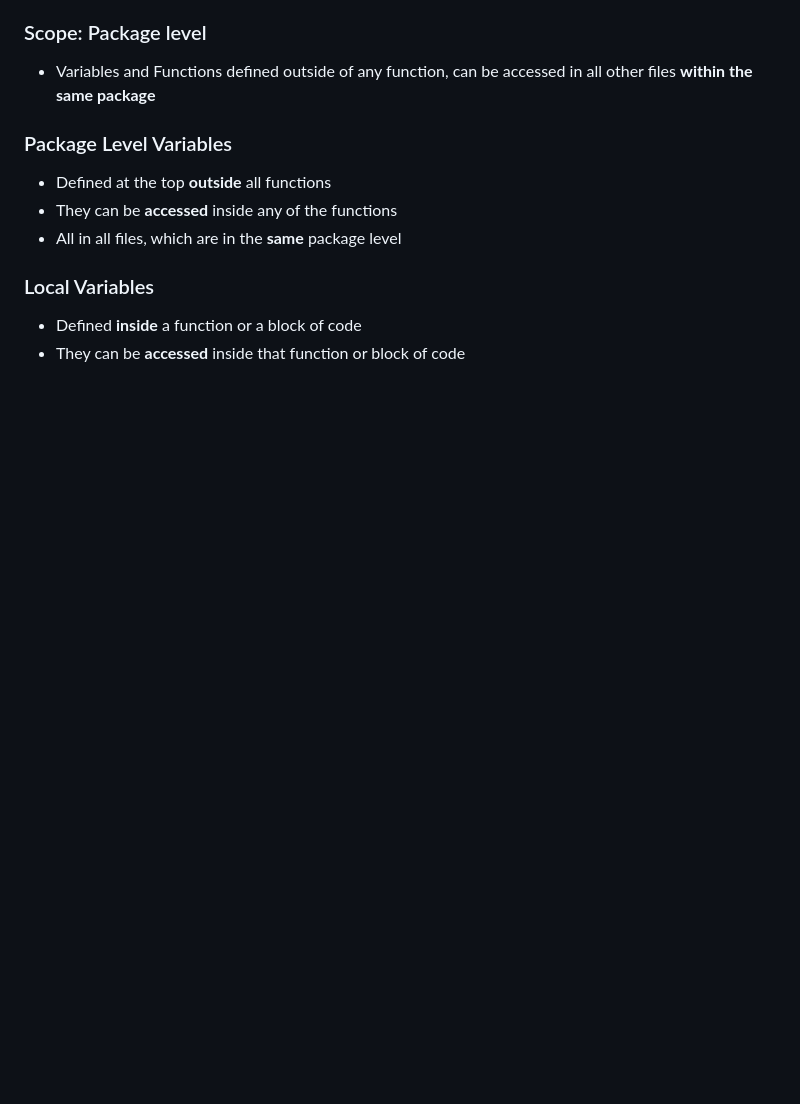
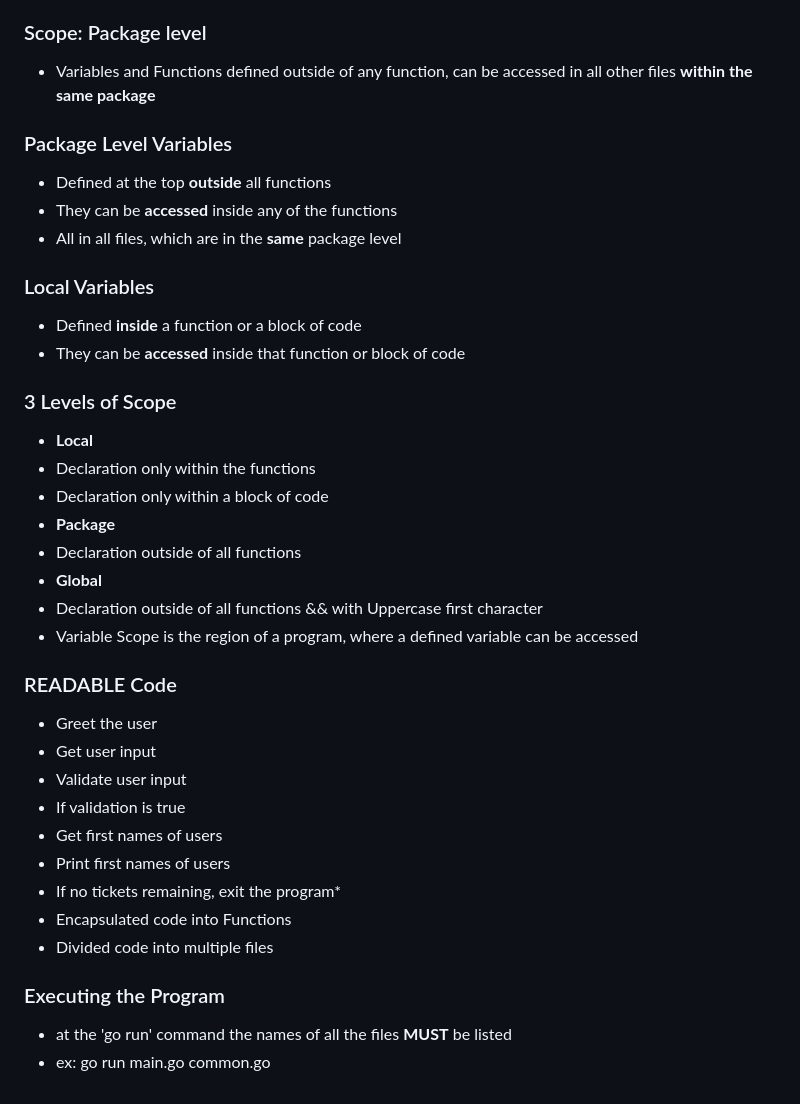
Before and after one commit to goobric/gobookingapp, a Markdown page: README.md, the part around the change. Drawn GitHub-style; blank space fills up the shorter version.

Commit message:
different levels of Scope in Golang

```diff
--- a/README.md
+++ b/README.md
@@ -123,3 +123,28 @@
 ### Local Variables
 *	Defined **inside** a function or a block of code
 *	They can be **accessed** inside that function or block of code
+
+### 3 Levels of Scope
+*	**Local**
+*	Declaration only within the functions
+*	Declaration only within a block of code
+*   **Package**
+*	Declaration outside of all functions
+*	**Global**
+*	Declaration outside of all functions && with Uppercase first character
+*	Variable Scope is the region of a program, where a defined variable can be accessed
+
+### READABLE Code
+*	Greet the user
+*	Get user input
+*	Validate user input
+*	If validation is true
+*   Get first names of users
+*	Print first names of users
+*   If no tickets remaining, exit the program*
+*   Encapsulated code into Functions
+*   Divided code into multiple files
+
+### Executing the Program
+*	at the 'go run' command the names of all the files **MUST** be listed
+*	ex: go run main.go common.go
```
